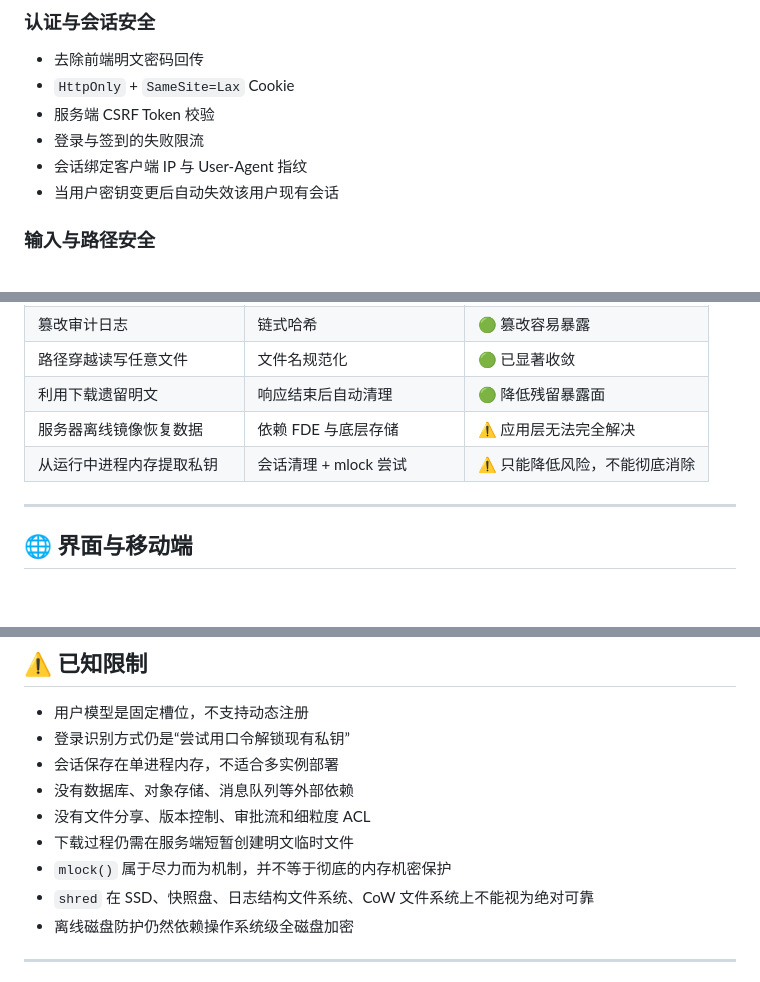
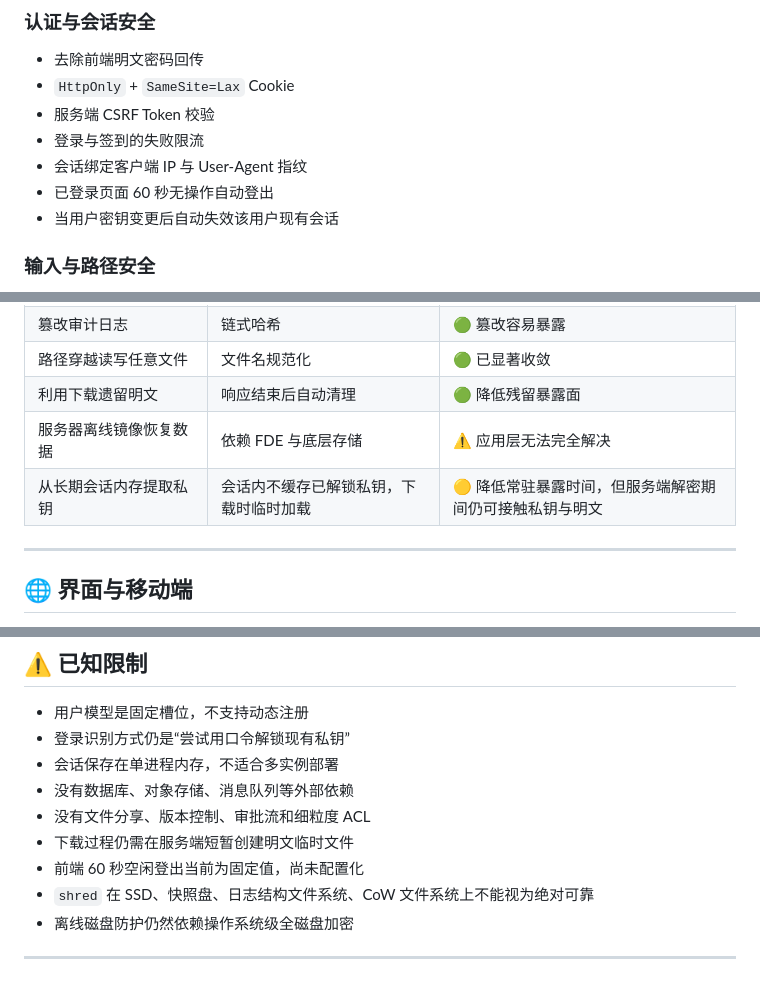
Before and after one commit to keaidang/aegis-vault, a Markdown page: README.md, 3 parts joined by grey strips. GitHub-like rendering; blank space fills up the shorter version.

```diff
--- a/README.md
+++ b/README.md
@@ -226,6 +230,7 @@ data/
 - 服务端 CSRF Token 校验
 - 登录与签到的失败限流
 - 会话绑定客户端 IP 与 User-Agent 指纹
+- 已登录页面 60 秒无操作自动登出
 - 当用户密钥变更后自动失效该用户现有会话
 
 ### 输入与路径安全
@@ -278,7 +283,7 @@ data/
 | 路径穿越读写任意文件 | 文件名规范化 | 🟢 已显著收敛 |
 | 利用下载遗留明文 | 响应结束后自动清理 | 🟢 降低残留暴露面 |
 | 服务器离线镜像恢复数据 | 依赖 FDE 与底层存储 | ⚠️ 应用层无法完全解决 |
-| 从运行中进程内存提取私钥 | 会话清理 + mlock 尝试 | ⚠️ 只能降低风险，不能彻底消除 |
+| 从长期会话内存提取私钥 | 会话内不缓存已解锁私钥，下载时临时加载 | 🟡 降低常驻暴露时间，但服务端解密期间仍可接触私钥与明文 |
 
 ---
 
@@ -643,7 +655,7 @@ sudo ufw reload
 - 没有数据库、对象存储、消息队列等外部依赖
 - 没有文件分享、版本控制、审批流和细粒度 ACL
 - 下载过程仍需在服务端短暂创建明文临时文件
-- `mlock()` 属于尽力而为机制，并不等于彻底的内存机密保护
+- 前端 60 秒空闲登出当前为固定值，尚未配置化
 - `shred` 在 SSD、快照盘、日志结构文件系统、CoW 文件系统上不能视为绝对可靠
 - 离线磁盘防护仍然依赖操作系统级全磁盘加密
 
```
Also changed, not shown: other parts of README.md (+19 -7 lines).
